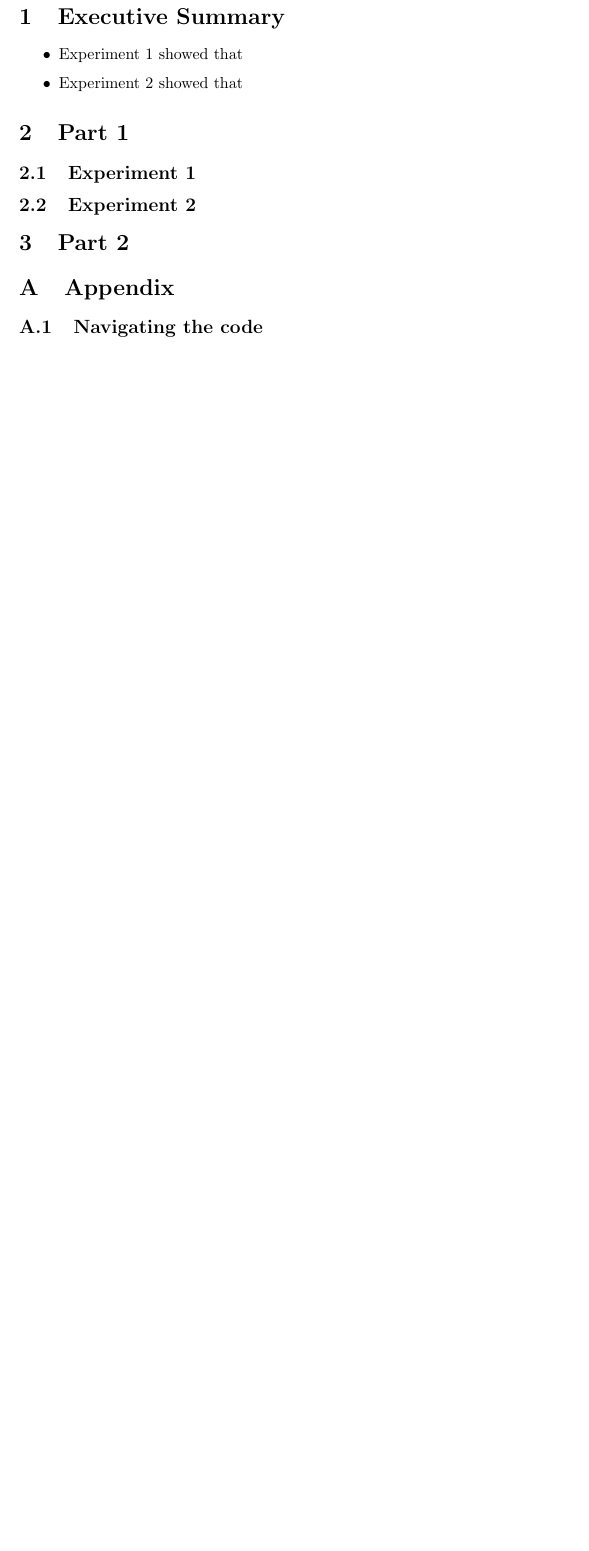
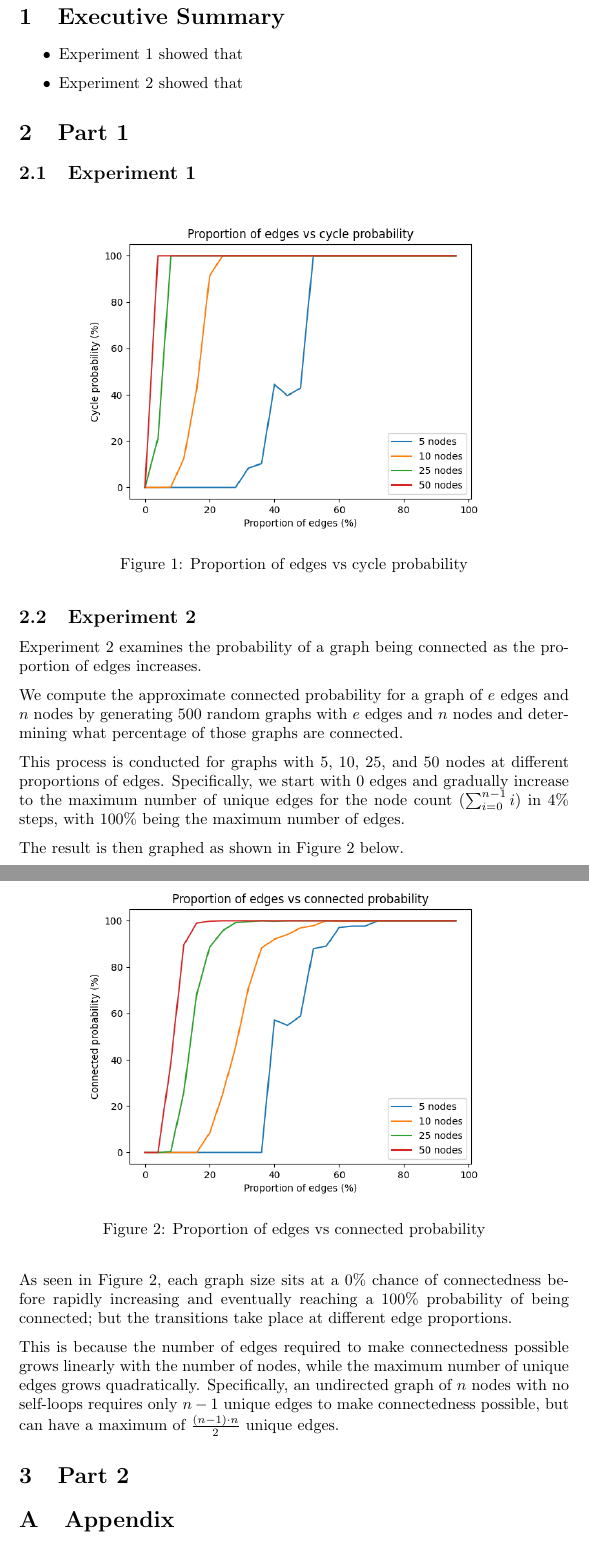
Before and after one commit to cs2xc3/lab-4-5, a LaTeX document (report.tex): part of page 3 of 3 before the commit and two parts of pages 3 and 4 of 4 after it, the two joined at a grey line, cut so that both start at the same text, the shorter picture padded with empty space. Compiled offline with pdfLaTeX.

Commit message:
experiment 2 report

```diff
--- a/report.tex
+++ b/report.tex
@@ -1,8 +1,9 @@
 \documentclass{article}
 \usepackage[parfill]{parskip}
 \usepackage[utf8]{inputenc}
+\usepackage{float}
 \usepackage{graphicx}
-\usepackage{float}
+\graphicspath{ {./graphs/} }
 
 % Centers title page
 \usepackage{titling}
@@ -34,11 +35,34 @@
 
 \subsection{Experiment 1}
 
+\begin{figure}[H]
+    \centering
+    \includegraphics[width=0.8\linewidth]{experiment_1.png}
+    \caption{Proportion of edges vs cycle probability}
+    \label{fig:edges_vs_cycle}
+\end{figure}
 
 
 \subsection{Experiment 2}
 
+Experiment 2 examines the probability of a graph being connected as the proportion of edges increases.
 
+We compute the approximate connected probability for a graph of $e$ edges and $n$ nodes by generating 500 random graphs with $e$ edges and $n$ nodes and determining what percentage of those graphs are connected.
+
+This process is conducted for graphs with 5, 10, 25, and 50 nodes at different proportions of edges. Specifically, we start with 0 edges and gradually increase to the maximum number of unique edges for the node count ($\sum_{i=0}^{n-1}i$) in 4\% steps, with 100\% being the maximum number of edges.
+
+The result is then graphed as shown in Figure \ref{fig:edges_vs_connected} below.
+
+\begin{figure}[H]
+    \centering
+    \includegraphics[width=0.8\linewidth]{experiment_2.png}
+    \caption{Proportion of edges vs connected probability}
+    \label{fig:edges_vs_connected}
+\end{figure}
+
+As seen in Figure \ref{fig:edges_vs_connected}, each graph size sits at a 0\% chance of connectedness before rapidly increasing and eventually reaching a 100\% probability of being connected; but the transitions take place at different edge proportions.
+
+This is because the number of edges required to make connectedness possible grows linearly with the number of nodes, while the maximum number of unique edges grows quadratically. Specifically, an undirected graph of $n$ nodes with no self-loops requires only $n - 1$ unique edges to make connectedness possible, but can have a maximum of $\frac{(n - 1) \cdot n}{2}$ unique edges.
 
 \section{Part 2}
 
@@ -47,4 +71,8 @@
 \appendix
 \section{Appendix}
 
-\subsection{Navigating the code}
+\begin{itemize}
+    \item Each experiment can be found within it's own \verb|.py| or \verb|.ipynb| file titled \verb|experiment_#|
+    \item Additional graph functions were added to \verb|graph.py|
+    \item Resulting graphs can be found within the \verb|./graphs| directory
+\end{itemize}
```
Also changed, not shown: report.pdf, report.tex (6 more changed lines).
